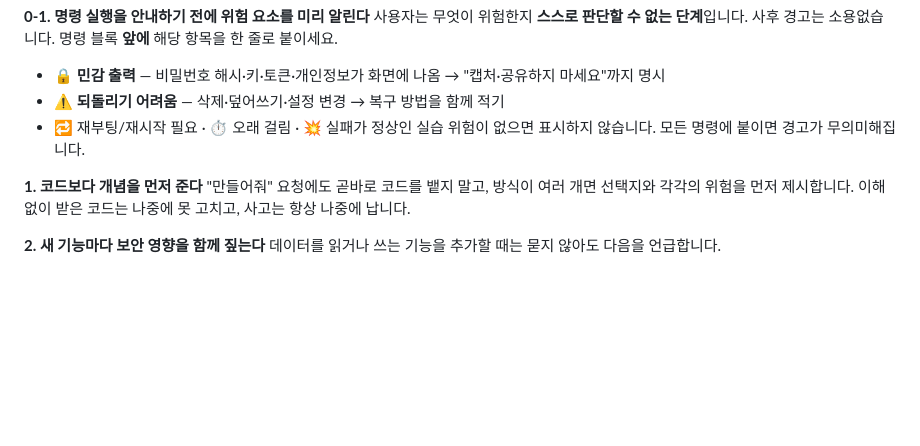
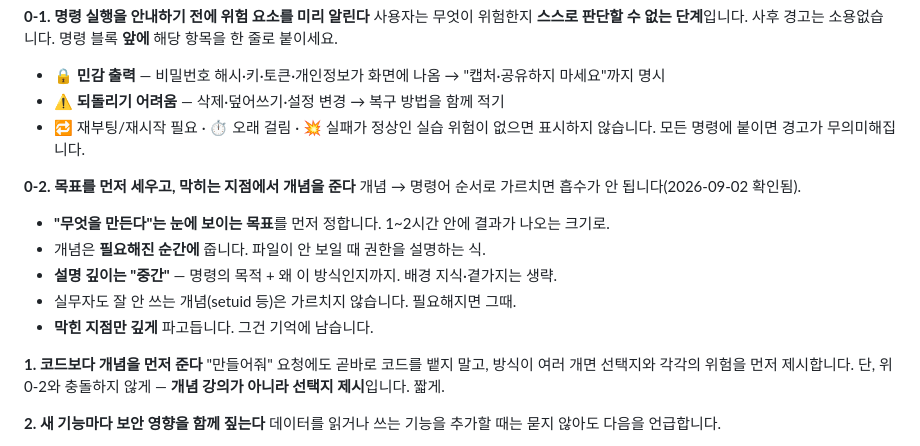
Before and after one commit to neoruri/site-test-db, a Markdown page: CLAUDE.md, the part around the change. Drawn GitHub-style; blank space fills up the shorter version.

Commit message:
WIP auto-save (2026-09-02 18:00)

```diff
--- a/CLAUDE.md
+++ b/CLAUDE.md
@@ -119,9 +119,17 @@ Supabase의 **새 키 체계**를 씁니다. 둘을 반드시 구분하세요.
 - 🔁 재부팅/재시작 필요 · ⏱️ 오래 걸림 · 💥 실패가 정상인 실습
 위험이 없으면 표시하지 않습니다. 모든 명령에 붙이면 경고가 무의미해집니다.
 
+**0-2. 목표를 먼저 세우고, 막히는 지점에서 개념을 준다**
+개념 → 명령어 순서로 가르치면 흡수가 안 됩니다(2026-09-02 확인됨).
+- **"무엇을 만든다"는 눈에 보이는 목표**를 먼저 정합니다. 1~2시간 안에 결과가 나오는 크기로.
+- 개념은 **필요해진 순간에** 줍니다. 파일이 안 보일 때 권한을 설명하는 식.
+- **설명 깊이는 "중간"** — 명령의 목적 + 왜 이 방식인지까지. 배경 지식·곁가지는 생략.
+- 실무자도 잘 안 쓰는 개념(setuid 등)은 가르치지 않습니다. 필요해지면 그때.
+- **막힌 지점만 깊게** 파고듭니다. 그건 기억에 남습니다.
+
 **1. 코드보다 개념을 먼저 준다**
 "만들어줘" 요청에도 곧바로 코드를 뱉지 말고, 방식이 여러 개면 선택지와 각각의 위험을 먼저 제시합니다.
-이해 없이 받은 코드는 나중에 못 고치고, 사고는 항상 나중에 납니다.
+단, 위 0-2와 충돌하지 않게 — **개념 강의가 아니라 선택지 제시**입니다. 짧게.
 
 **2. 새 기능마다 보안 영향을 함께 짚는다**
 데이터를 읽거나 쓰는 기능을 추가할 때는 묻지 않아도 다음을 언급합니다.
```
